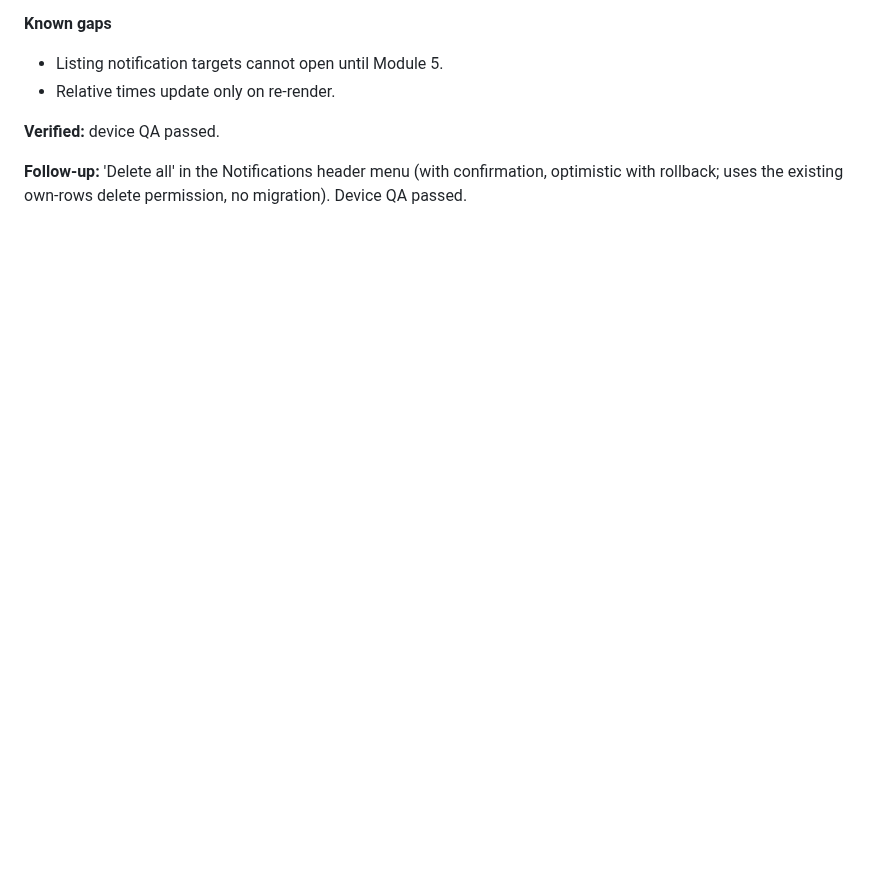
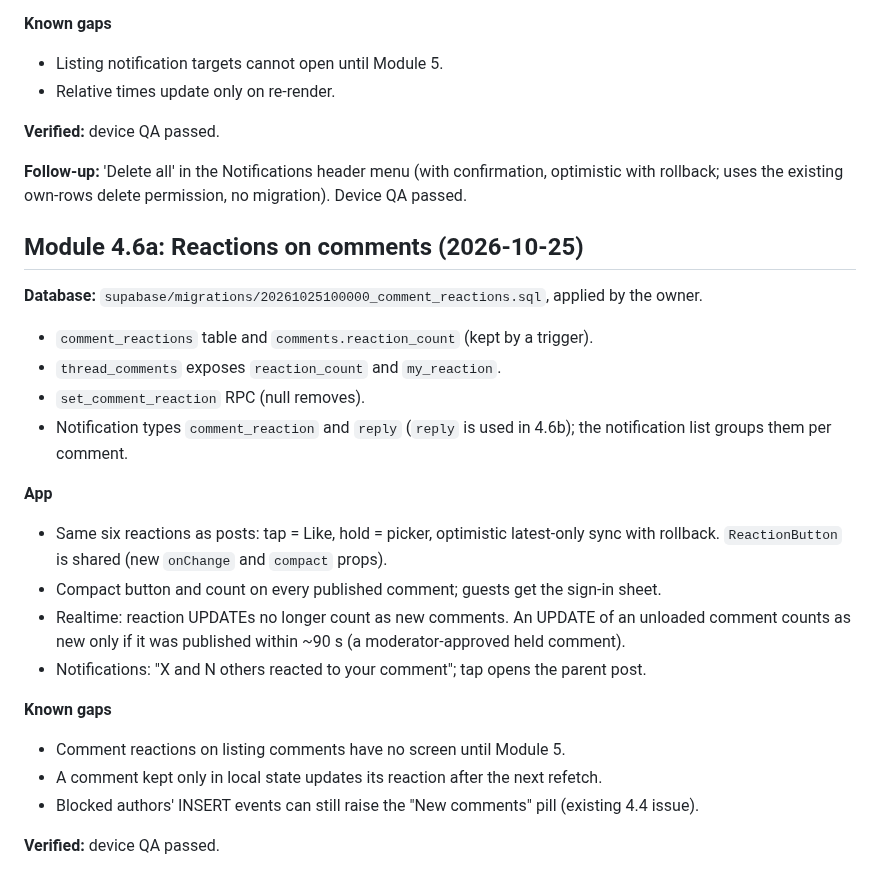
Before and after one commit to djmirontos/unmconfession, a Markdown page: docs/PROGRESS.md, the part around the change. Drawn GitHub-style; blank space fills up the shorter version.

Commit message:
docs: record Module 4.6a comment reactions
Co-Authored-By: Claude Sonnet 5.5 <noreply@anthropic.com>
Claude-Session: https://claude.ai/code/session_01G15n5YzVuWSEWT1u1hE9MS

```diff
--- a/docs/PROGRESS.md
+++ b/docs/PROGRESS.md
@@ -339,3 +339,24 @@
 **Verified:** device QA passed.
 
 **Follow-up:** 'Delete all' in the Notifications header menu (with confirmation, optimistic with rollback; uses the existing own-rows delete permission, no migration). Device QA passed.
+
+## Module 4.6a: Reactions on comments (2026-10-25)
+
+**Database:** `supabase/migrations/20261025100000_comment_reactions.sql`, applied by the owner.
+- `comment_reactions` table and `comments.reaction_count` (kept by a trigger).
+- `thread_comments` exposes `reaction_count` and `my_reaction`.
+- `set_comment_reaction` RPC (null removes).
+- Notification types `comment_reaction` and `reply` (`reply` is used in 4.6b); the notification list groups them per comment.
+
+**App**
+- Same six reactions as posts: tap = Like, hold = picker, optimistic latest-only sync with rollback. `ReactionButton` is shared (new `onChange` and `compact` props).
+- Compact button and count on every published comment; guests get the sign-in sheet.
+- Realtime: reaction UPDATEs no longer count as new comments. An UPDATE of an unloaded comment counts as new only if it was published within ~90 s (a moderator-approved held comment).
+- Notifications: "X and N others reacted to your comment"; tap opens the parent post.
+
+**Known gaps**
+- Comment reactions on listing comments have no screen until Module 5.
+- A comment kept only in local state updates its reaction after the next refetch.
+- Blocked authors' INSERT events can still raise the "New comments" pill (existing 4.4 issue).
+
+**Verified:** device QA passed.
```
